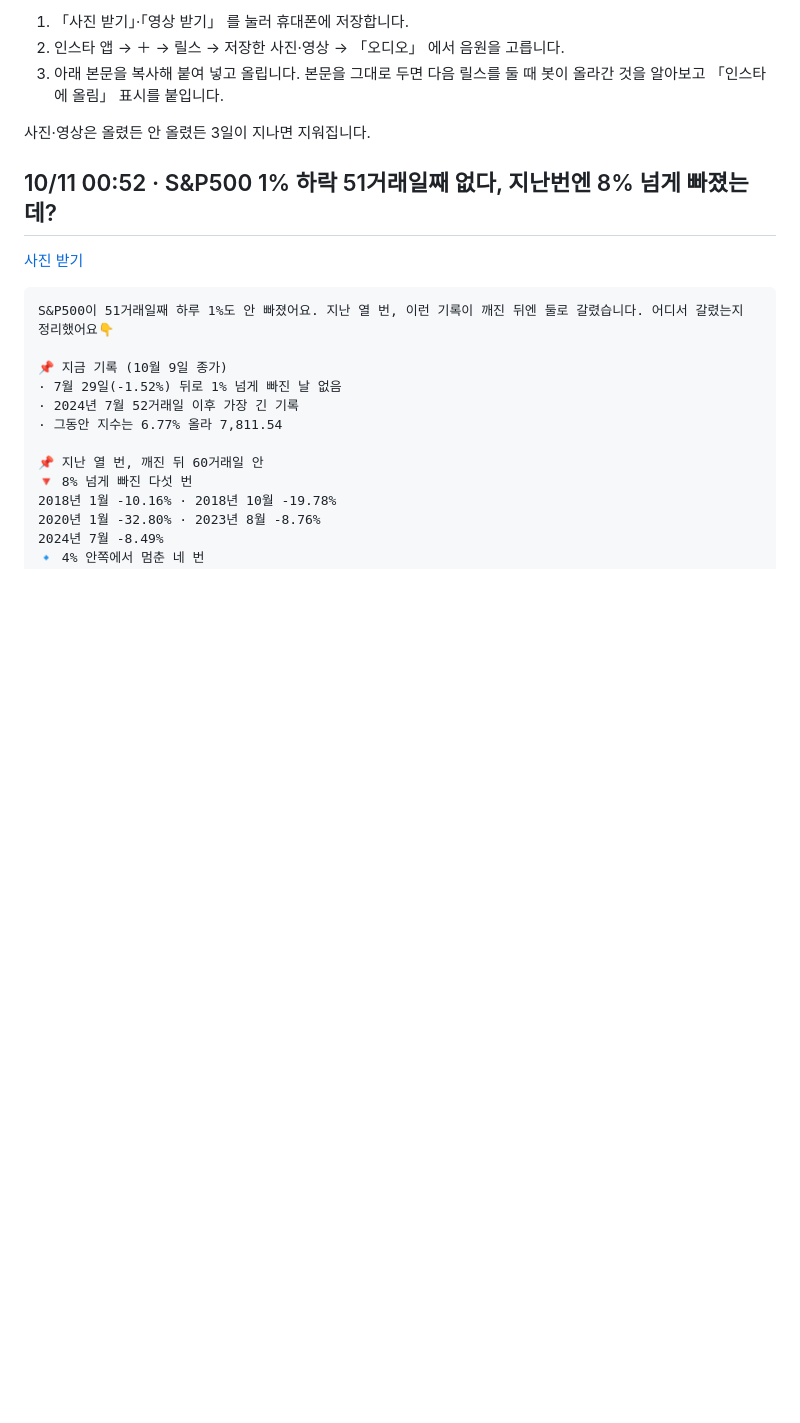
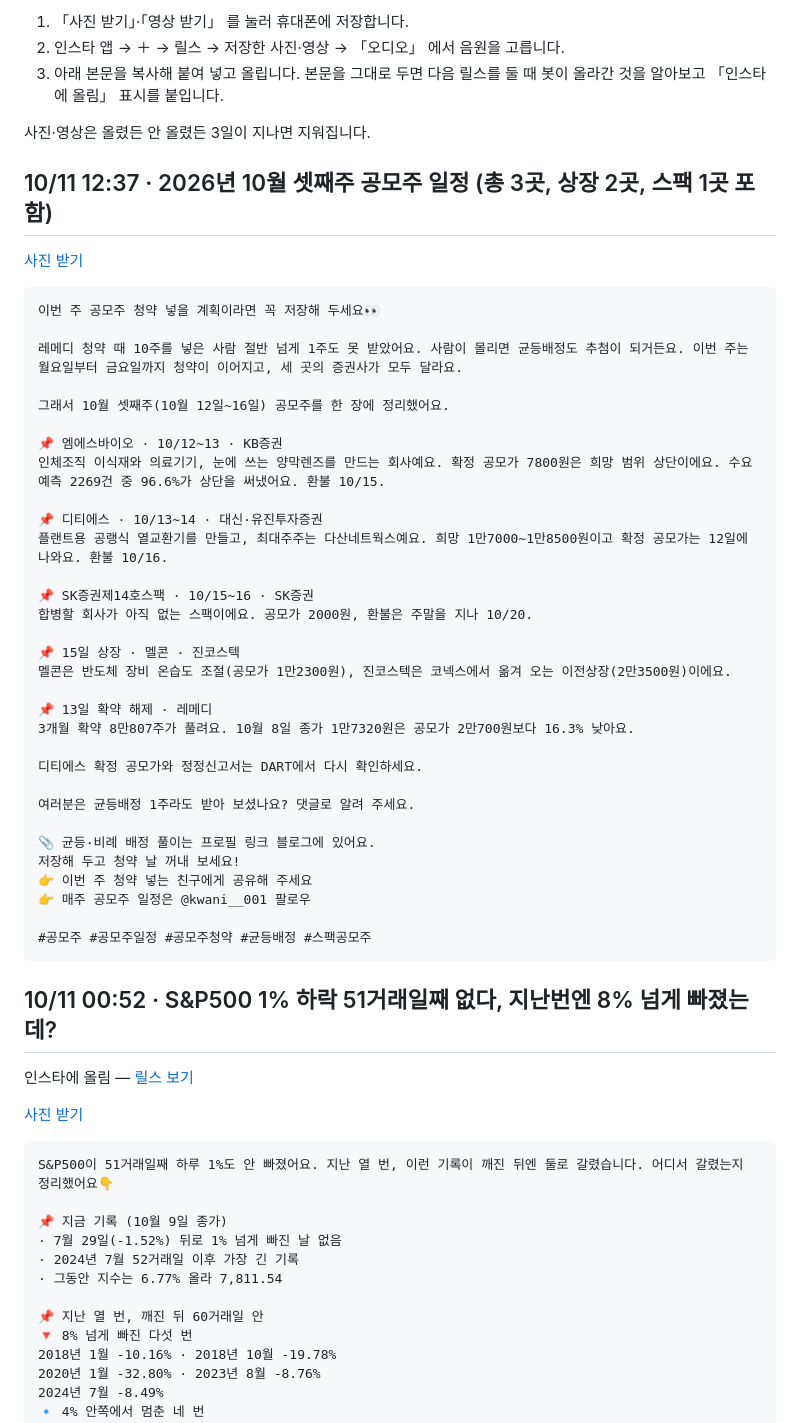
Before and after one commit to koongkwanp-source/kwan-cards, a Markdown page: reels/README.md, the part around the change. GitHub-like rendering; blank space fills up the shorter version.

Commit message:
reels reels/README.md

````diff
--- a/reels/README.md
+++ b/reels/README.md
@@ -8,7 +8,47 @@
 
 사진·영상은 올렸든 안 올렸든 3일이 지나면 지워집니다.
 
+## 10/11 12:37 · 2026년 10월 셋째주 공모주 일정 (총 3곳, 상장 2곳, 스팩 1곳 포함)
+
+[사진 받기](https://raw.githubusercontent.com/koongkwanp-source/kwan-cards/main/reels/20261011-033715-2026-10-11-2026-10-3-0353050b-reel.jpg)
+
+```text
+이번 주 공모주 청약 넣을 계획이라면 꼭 저장해 두세요👀
+
+레메디 청약 때 10주를 넣은 사람 절반 넘게 1주도 못 받았어요. 사람이 몰리면 균등배정도 추첨이 되거든요. 이번 주는 월요일부터 금요일까지 청약이 이어지고, 세 곳의 증권사가 모두 달라요.
+
+그래서 10월 셋째주(10월 12일~16일) 공모주를 한 장에 정리했어요.
+
+📌 엠에스바이오 · 10/12~13 · KB증권
+인체조직 이식재와 의료기기, 눈에 쓰는 양막렌즈를 만드는 회사예요. 확정 공모가 7800원은 희망 범위 상단이에요. 수요예측 2269건 중 96.6%가 상단을 써냈어요. 환불 10/15.
+
+📌 디티에스 · 10/13~14 · 대신·유진투자증권
+플랜트용 공랭식 열교환기를 만들고, 최대주주는 다산네트웍스예요. 희망 1만7000~1만8500원이고 확정 공모가는 12일에 나와요. 환불 10/16.
+
+📌 SK증권제14호스팩 · 10/15~16 · SK증권
+합병할 회사가 아직 없는 스팩이에요. 공모가 2000원, 환불은 주말을 지나 10/20.
+
+📌 15일 상장 · 멜콘 · 진코스텍
+멜콘은 반도체 장비 온습도 조절(공모가 1만2300원), 진코스텍은 코넥스에서 옮겨 오는 이전상장(2만3500원)이에요.
+
+📌 13일 확약 해제 · 레메디
+3개월 확약 8만807주가 풀려요. 10월 8일 종가 1만7320원은 공모가 2만700원보다 16.3% 낮아요.
+
+디티에스 확정 공모가와 정정신고서는 DART에서 다시 확인하세요.
+
+여러분은 균등배정 1주라도 받아 보셨나요? 댓글로 알려 주세요.
+
+📎 균등·비례 배정 풀이는 프로필 링크 블로그에 있어요.
+저장해 두고 청약 날 꺼내 보세요!
+👉 이번 주 청약 넣는 친구에게 공유해 주세요
+👉 매주 공모주 일정은 @kwani__001 팔로우
+
+#공모주 #공모주일정 #공모주청약 #균등배정 #스팩공모주
+```
+
 ## 10/11 00:52 · S&P500 1% 하락 51거래일째 없다, 지난번엔 8% 넘게 빠졌는데?
+
+인스타에 올림 — [릴스 보기](https://www.instagram.com/reel/DeUhwYHCNGU/)
 
 [사진 받기](https://raw.githubusercontent.com/koongkwanp-source/kwan-cards/main/reels/20261010-155247-2026-10-10-S-P500-49-80e488ab-reel.jpg)
 
````
